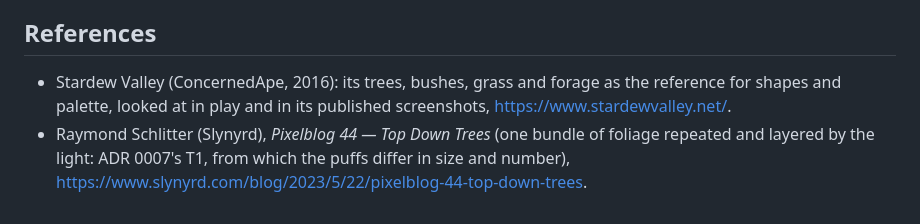
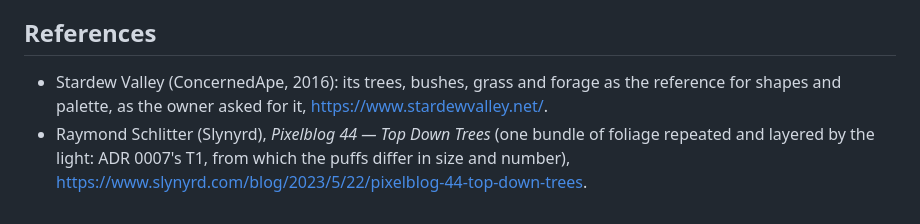
Before and after one commit to mlisi1/Lineage, a Markdown page: docs/decisions/0014-cosy-land-and-the-turning-year.md, the part around the change. Drawn GitHub-style.

Commit message:
docs: ADR 0014 says where the Stardew reference came from [R1]

```diff
--- a/docs/decisions/0014-cosy-land-and-the-turning-year.md
+++ b/docs/decisions/0014-cosy-land-and-the-turning-year.md
@@ -59,7 +59,7 @@ snowy tree is barely told from snowy ground.
 ## References
 
 - Stardew Valley (ConcernedApe, 2016): its trees, bushes, grass and forage as the
-  reference for shapes and palette, looked at in play and in its published screenshots,
+  reference for shapes and palette, as the owner asked for it,
   <https://www.stardewvalley.net/>.
 - Raymond Schlitter (Slynyrd), *Pixelblog 44 — Top Down Trees* (one bundle of foliage
   repeated and layered by the light: ADR 0007's T1, from which the puffs differ in size
```
